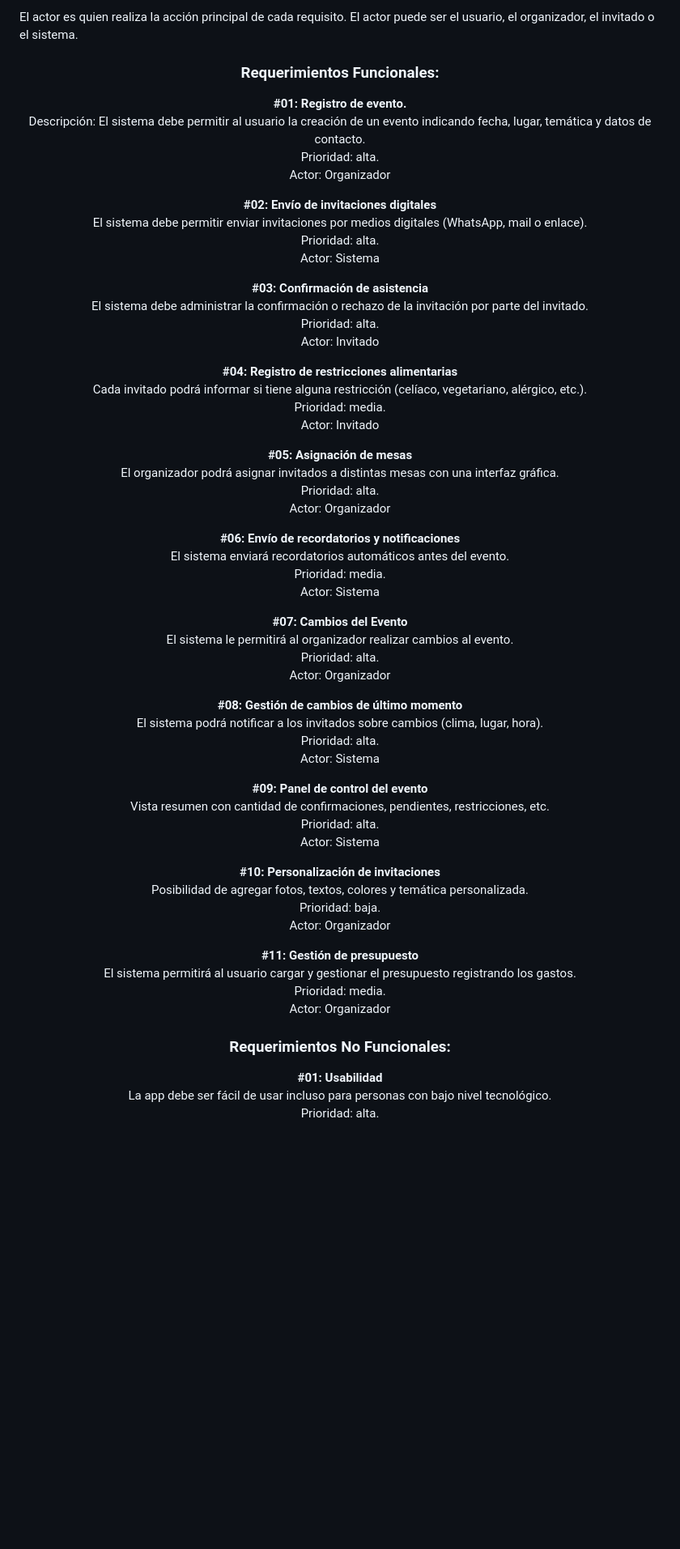
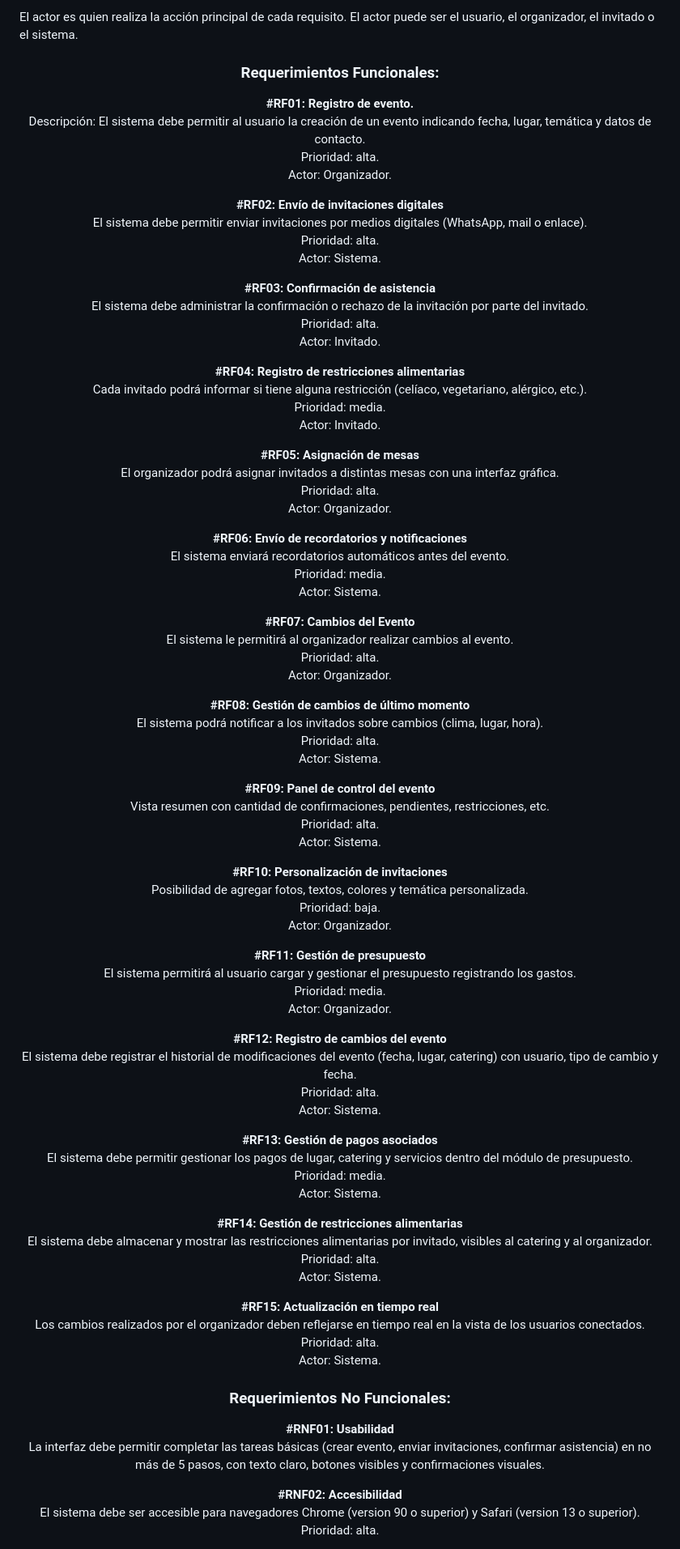
Before and after one commit to rial225/IA_Obligatorio, a Markdown page: docs/Informe1.md, the part around the change printed below. Shown: that part at 81% size. Drawn GitHub-style; blank space fills up the shorter version.

Commit message:
Cambios RNF y RF

```diff
--- a/docs/Informe1.md
+++ b/docs/Informe1.md
@@ -53,64 +53,85 @@ La prioridad alta indica que es esencial para la funcionalidad del sistema. La p
 El actor es quien realiza la acción principal de cada requisito. El actor puede ser el usuario, el organizador, el invitado o el sistema.
 
 <h3 align="center">Requerimientos Funcionales:</h3>
-<p align="center"><strong>#01: Registro de evento.</strong><br>
+<p align="center"><strong>#RF01: Registro de evento.</strong><br>
 Descripción: El sistema debe permitir al usuario la creación de un evento indicando fecha, lugar, temática y datos de contacto.<br>
 Prioridad: alta.<br>
-Actor: Organizador</p>
+Actor: Organizador.</p>
 
-<p align="center"><strong>#02: Envío de invitaciones digitales</strong><br>
+<p align="center"><strong>#RF02: Envío de invitaciones digitales</strong><br>
 El sistema debe permitir enviar invitaciones por medios digitales (WhatsApp, mail o enlace).<br>
 Prioridad: alta.<br>
-Actor: Sistema</p>
+Actor: Sistema.</p>
 
-<p align="center"><strong>#03: Confirmación de asistencia</strong><br>
+<p align="center"><strong>#RF03: Confirmación de asistencia</strong><br>
 El sistema debe administrar la confirmación o rechazo de la invitación por parte del invitado.<br>
 Prioridad: alta.<br>
-Actor: Invitado</p>
+Actor: Invitado.</p>
 
-<p align="center"><strong>#04: Registro de restricciones alimentarias</strong><br>
+<p align="center"><strong>#RF04: Registro de restricciones alimentarias</strong><br>
 Cada invitado podrá informar si tiene alguna restricción (celíaco, vegetariano, alérgico, etc.).<br>
 Prioridad: media.<br>
-Actor: Invitado</p>
+Actor: Invitado.</p>
 
-<p align="center"><strong>#05: Asignación de mesas</strong><br>
+<p align="center"><strong>#RF05: Asignación de mesas</strong><br>
 El organizador podrá asignar invitados a distintas mesas con una interfaz gráfica.<br>
 Prioridad: alta.<br>
-Actor: Organizador</p>
+Actor: Organizador.</p>
 
-<p align="center"><strong>#06: Envío de recordatorios y notificaciones</strong><br>
+<p align="center"><strong>#RF06: Envío de recordatorios y notificaciones</strong><br>
 El sistema enviará recordatorios automáticos antes del evento.<br>
 Prioridad: media.<br>
-Actor: Sistema</p>
+Actor: Sistema.</p>
 
-<p align="center"><strong>#07: Cambios del Evento</strong><br>
+<p align="center"><strong>#RF07: Cambios del Evento</strong><br>
 El sistema le permitirá al organizador realizar cambios al evento.<br>
 Prioridad: alta.<br>
-Actor: Organizador</p>
+Actor: Organizador.</p>
 
-<p align="center"><strong>#08: Gestión de cambios de último momento</strong><br>
+<p align="center"><strong>#RF08: Gestión de cambios de último momento</strong><br>
 El sistema podrá notificar a los invitados sobre cambios (clima, lugar, hora).<br>
 Prioridad: alta.<br>
-Actor: Sistema</p>
+Actor: Sistema.</p>
 
-<p align="center"><strong>#09: Panel de control del evento</strong><br>
+<p align="center"><strong>#RF09: Panel de control del evento</strong><br>
 Vista resumen con cantidad de confirmaciones, pendientes, restricciones, etc.<br>
 Prioridad: alta.<br>
-Actor: Sistema</p>
+Actor: Sistema.</p>
 
-<p align="center"><strong>#10: Personalización de invitaciones</strong><br>
+<p align="center"><strong>#RF10: Personalización de invitaciones</strong><br>
 Posibilidad de agregar fotos, textos, colores y temática personalizada.<br>
 Prioridad: baja.<br>
-Actor: Organizador</p>
+Actor: Organizador.</p>
 
-<p align="center"><strong>#11: Gestión de presupuesto</strong><br>
+<p align="center"><strong>#RF11: Gestión de presupuesto</strong><br>
 El sistema permitirá al usuario cargar y gestionar el presupuesto registrando los gastos.<br>
 Prioridad: media.<br>
-Actor: Organizador</p>
+Actor: Organizador.</p>
+
+<p align="center"><strong>#RF12: Registro de cambios del evento</strong><br>
+El sistema debe registrar el historial de modificaciones del evento (fecha, lugar, catering) con usuario, tipo de cambio y fecha.<br>
+Prioridad: alta.<br>
+Actor: Sistema.</p>
+
+<p align="center"><strong>#RF13: Gestión de pagos asociados</strong><br>
+El sistema debe permitir gestionar los pagos de lugar, catering y servicios dentro del módulo de presupuesto.<br>
+Prioridad: media.<br>
+Actor: Sistema.</p>
+<p align="center"><strong>#RF14: Gestión de restricciones alimentarias</strong><br>
+El sistema debe almacenar y mostrar las restricciones alimentarias por invitado, visibles al catering y al organizador.<br>
+Prioridad: alta.<br>
+Actor: Sistema.</p>
+<p align="center"><strong>#RF15: Actualización en tiempo real</strong><br>
+Los cambios realizados por el organizador deben reflejarse en tiempo real en la vista de los usuarios conectados.<br>
+Prioridad: alta.<br>
+Actor: Sistema.</p>
 
 <h3 align="center">Requerimientos No Funcionales:</h3>
 
-<p align="center"><strong>#01: Usabilidad</strong><br>
-La app debe ser fácil de usar incluso para personas con bajo nivel tecnológico.<br>
+<p align="center"><strong>#RNF01: Usabilidad</strong><br>
+La interfaz debe permitir completar las tareas básicas (crear evento, enviar invitaciones, confirmar asistencia) en no más de 5 pasos, con texto claro, botones visibles y confirmaciones visuales.</p>
+
+<p align="center"><strong>#RNF02: Accesibilidad</strong><br>
+El sistema debe ser accesible para navegadores Chrome (version 90 o superior) y Safari (version 13 o superior).<br>
 Prioridad: alta.</p>
 
```
Also changed, not shown: other parts of docs/Informe1.md (+6 -10 lines).
